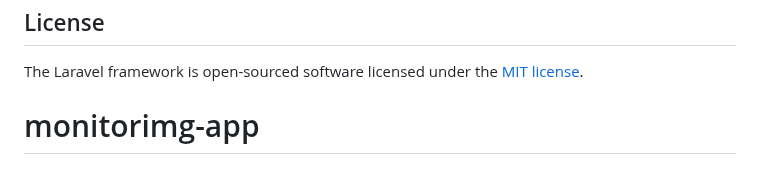
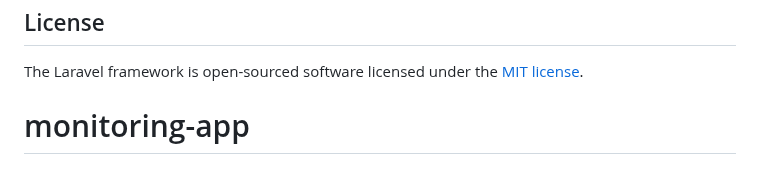
Before and after one commit to mohamad-ikhfan/monitoring-app, a Markdown page: README.md, the part around the change. Drawn GitHub-style.

```diff
--- a/README.md
+++ b/README.md
@@ -64,4 +64,4 @@ If you discover a security vulnerability within Laravel, please send an e-mail t
 ## License
 
 The Laravel framework is open-sourced software licensed under the [MIT license](https://opensource.org/licenses/MIT).
-# monitorimg-app
+# monitoring-app
```
